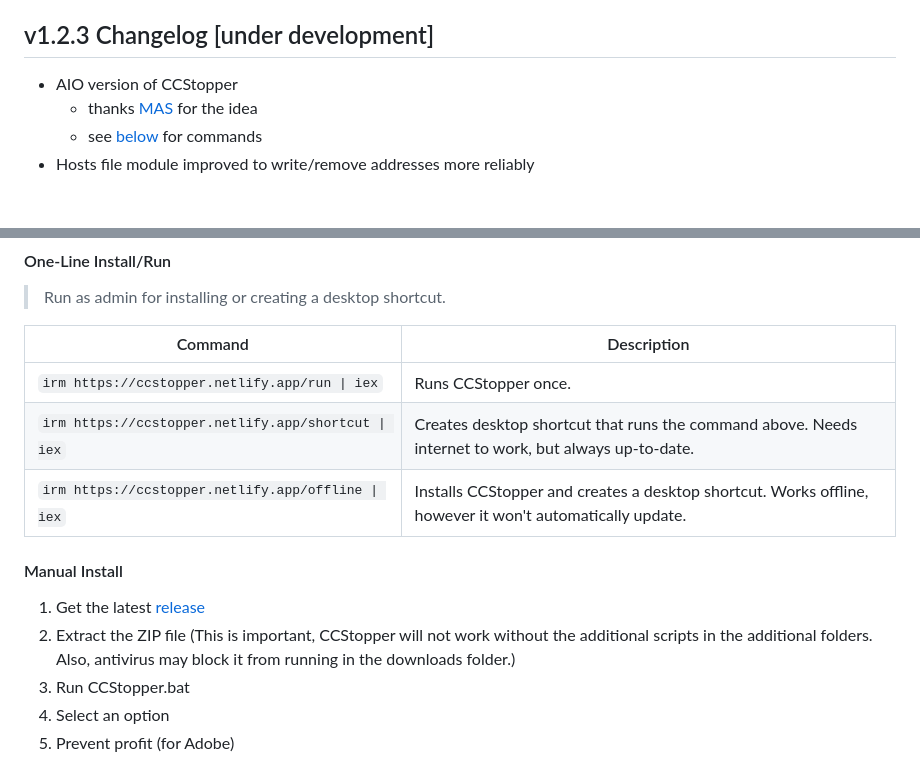
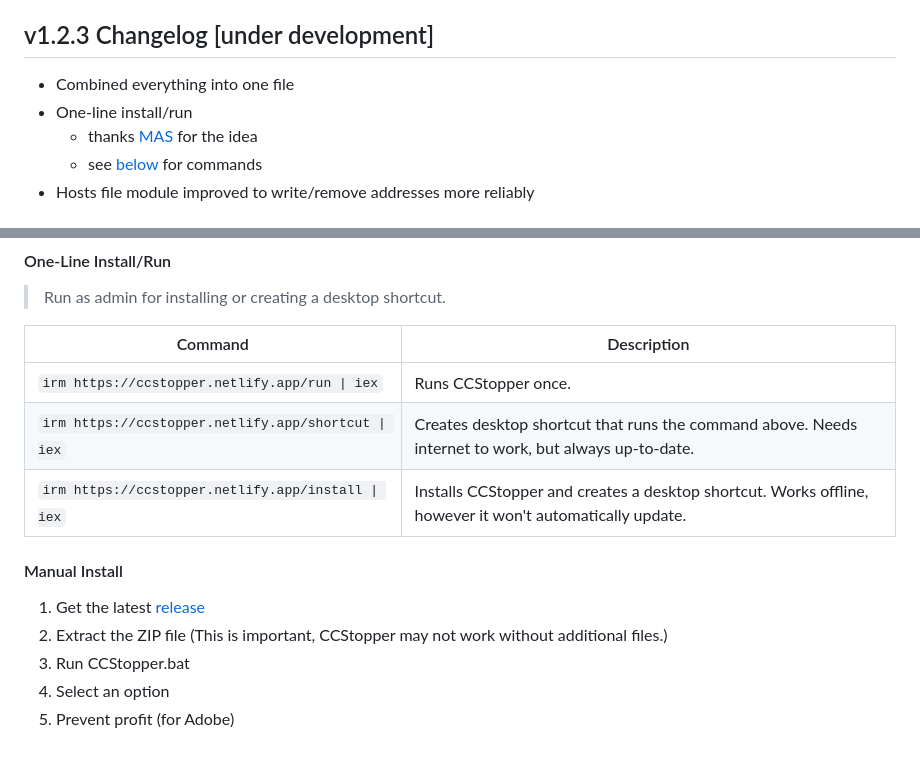
Before and after one commit to t4rra/CCStopper, a Markdown page: README.md, 2 parts joined by grey strips. Rendered like a GitHub page.

```diff
--- a/README.md
+++ b/README.md
@@ -26,7 +26,8 @@ Stops Adobe's pesky background apps and more 😉
 - [Disclaimer/Notice](#disclaimernotice)
 
 ## v1.2.3 Changelog [under development]
-- AIO version of CCStopper
+- Combined everything into one file
+- One-line install/run
   - thanks [MAS](https://github.com/massgravel/Microsoft-Activation-Scripts) for the idea
   - see [below](#one-line-installrun) for commands
 - Hosts file module improved to write/remove addresses more reliably
@@ -42,12 +43,12 @@ Stops Adobe's pesky background apps and more 😉
 |-------------|-------------|
 | `irm https://ccstopper.netlify.app/run \| iex`      |  Runs CCStopper once.      |
 | `irm https://ccstopper.netlify.app/shortcut \| iex`      |  Creates desktop shortcut that runs the command above. Needs internet to work, but always up-to-date.      |
-| `irm https://ccstopper.netlify.app/offline \| iex`      |  Installs CCStopper and creates a desktop shortcut. Works offline, however it won't automatically update.      |
+| `irm https://ccstopper.netlify.app/install \| iex`      |  Installs CCStopper and creates a desktop shortcut. Works offline, however it won't automatically update.      |
 
 
 #### Manual Install
 1. Get the latest [release](https://github.com/eaaasun/CCStopper/releases/latest)
-2. Extract the ZIP file (This is important, CCStopper will not work without the additional scripts in the additional folders. Also, antivirus may block it from running in the downloads folder.)
+2. Extract the ZIP file (This is important, CCStopper may not work without additional files.)
 3. Run CCStopper.bat
 4. Select an option
 5. Prevent profit (for Adobe)
```
